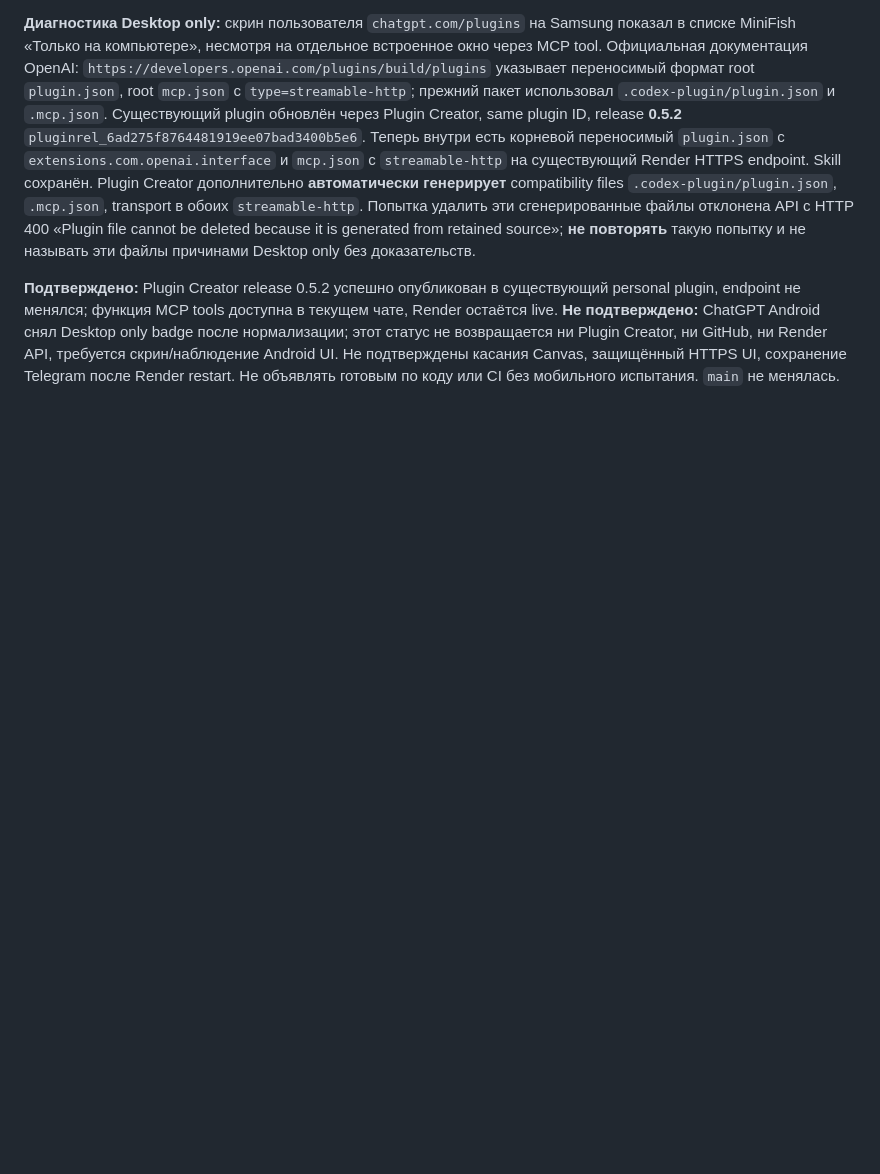
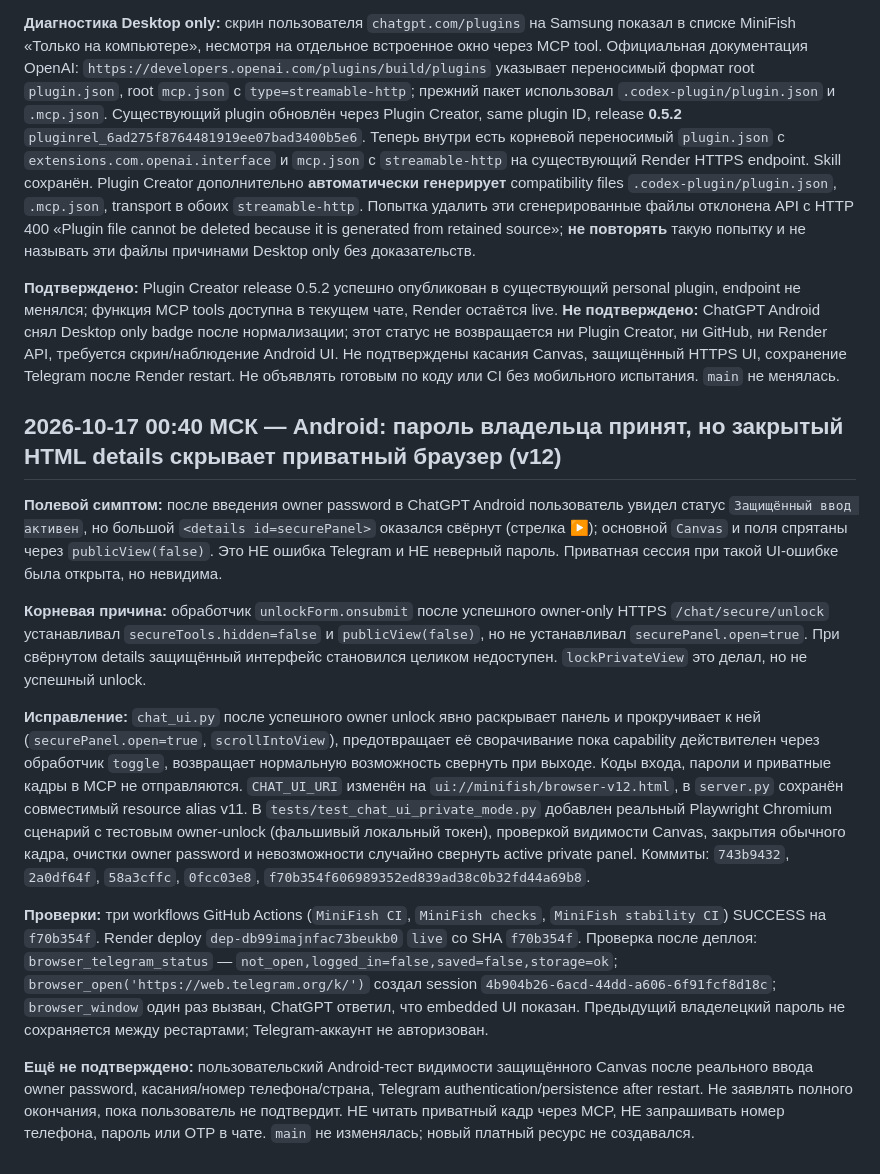
Before and after one commit to Nxvalume/Orakul, a Markdown page: MINIFISH_DEVELOPMENT_LOG.md, the part around the change. Drawn GitHub-style; blank space fills up the shorter version.

Commit message:
docs(minifish): record verified v12 owner panel regression fix and live Android retest

```diff
--- a/MINIFISH_DEVELOPMENT_LOG.md
+++ b/MINIFISH_DEVELOPMENT_LOG.md
@@ -132,3 +132,16 @@
 **Диагностика Desktop only:** скрин пользователя `chatgpt.com/plugins` на Samsung показал в списке MiniFish «Только на компьютере», несмотря на отдельное встроенное окно через MCP tool. Официальная документация OpenAI: `https://developers.openai.com/plugins/build/plugins` указывает переносимый формат root `plugin.json`, root `mcp.json` с `type=streamable-http`; прежний пакет использовал `.codex-plugin/plugin.json` и `.mcp.json`. Существующий plugin обновлён через Plugin Creator, same plugin ID, release **0.5.2** `pluginrel_6ad275f8764481919ee07bad3400b5e6`. Теперь внутри есть корневой переносимый `plugin.json` с `extensions.com.openai.interface` и `mcp.json` с `streamable-http` на существующий Render HTTPS endpoint. Skill сохранён. Plugin Creator дополнительно **автоматически генерирует** compatibility files `.codex-plugin/plugin.json`, `.mcp.json`, transport в обоих `streamable-http`. Попытка удалить эти сгенерированные файлы отклонена API с HTTP 400 «Plugin file cannot be deleted because it is generated from retained source»; **не повторять** такую попытку и не называть эти файлы причинами Desktop only без доказательств.
 
 **Подтверждено:** Plugin Creator release 0.5.2 успешно опубликован в существующий personal plugin, endpoint не менялся; функция MCP tools доступна в текущем чате, Render остаётся live. **Не подтверждено:** ChatGPT Android снял Desktop only badge после нормализации; этот статус не возвращается ни Plugin Creator, ни GitHub, ни Render API, требуется скрин/наблюдение Android UI. Не подтверждены касания Canvas, защищённый HTTPS UI, сохранение Telegram после Render restart. Не объявлять готовым по коду или CI без мобильного испытания. `main` не менялась.
+
+
+## 2026-10-17 00:40 МСК — Android: пароль владельца принят, но закрытый HTML details скрывает приватный браузер (v12)
+
+**Полевой симптом:** после введения owner password в ChatGPT Android пользователь увидел статус `Защищённый ввод активен`, но большой `<details id=securePanel>` оказался свёрнут (стрелка ▶); основной `Canvas` и поля спрятаны через `publicView(false)`. Это НЕ ошибка Telegram и НЕ неверный пароль. Приватная сессия при такой UI-ошибке была открыта, но невидима.
+
+**Корневая причина:** обработчик `unlockForm.onsubmit` после успешного owner-only HTTPS `/chat/secure/unlock` устанавливал `secureTools.hidden=false` и `publicView(false)`, но не устанавливал `securePanel.open=true`. При свёрнутом details защищённый интерфейс становился целиком недоступен. `lockPrivateView` это делал, но не успешный unlock.
+
+**Исправление:** `chat_ui.py` после успешного owner unlock явно раскрывает панель и прокручивает к ней (`securePanel.open=true`, `scrollIntoView`), предотвращает её сворачивание пока capability действителен через обработчик `toggle`, возвращает нормальную возможность свернуть при выходе. Коды входа, пароли и приватные кадры в MCP не отправляются. `CHAT_UI_URI` изменён на `ui://minifish/browser-v12.html`, в `server.py` сохранён совместимый resource alias v11. В `tests/test_chat_ui_private_mode.py` добавлен реальный Playwright Chromium сценарий с тестовым owner-unlock (фальшивый локальный токен), проверкой видимости Canvas, закрытия обычного кадра, очистки owner password и невозможности случайно свернуть active private panel. Коммиты: `743b9432`, `2a0df64f`, `58a3cffc`, `0fcc03e8`, `f70b354f606989352ed839ad38c0b32fd44a69b8`.
+
+**Проверки:** три workflows GitHub Actions (`MiniFish CI`, `MiniFish checks`, `MiniFish stability CI`) SUCCESS на `f70b354f`. Render deploy `dep-db99imajnfac73beukb0` `live` со SHA `f70b354f`. Проверка после деплоя: `browser_telegram_status` — `not_open,logged_in=false,saved=false,storage=ok`; `browser_open('https://web.telegram.org/k/')` создал session `4b904b26-6acd-44dd-a606-6f91fcf8d18c`; `browser_window` один раз вызван, ChatGPT ответил, что embedded UI показан. Предыдущий владелецкий пароль не сохраняется между рестартами; Telegram-аккаунт не авторизован.
+
+**Ещё не подтверждено:** пользовательский Android-тест видимости защищённого Canvas после реального ввода owner password, касания/номер телефона/страна, Telegram authentication/persistence after restart. Не заявлять полного окончания, пока пользователь не подтвердит. НЕ читать приватный кадр через MCP, НЕ запрашивать номер телефона, пароль или OTP в чате. `main` не изменялась; новый платный ресурс не создавался.
```
